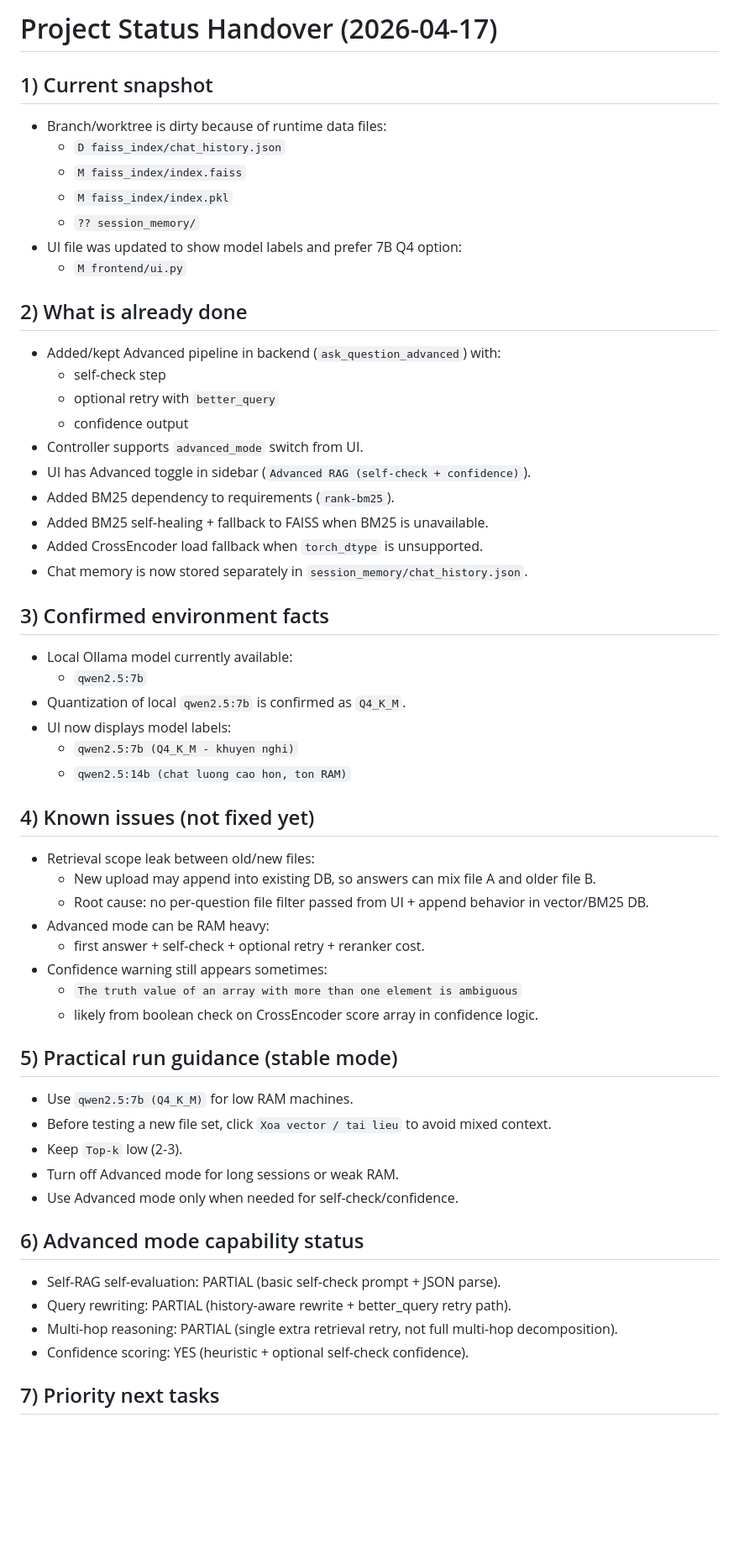
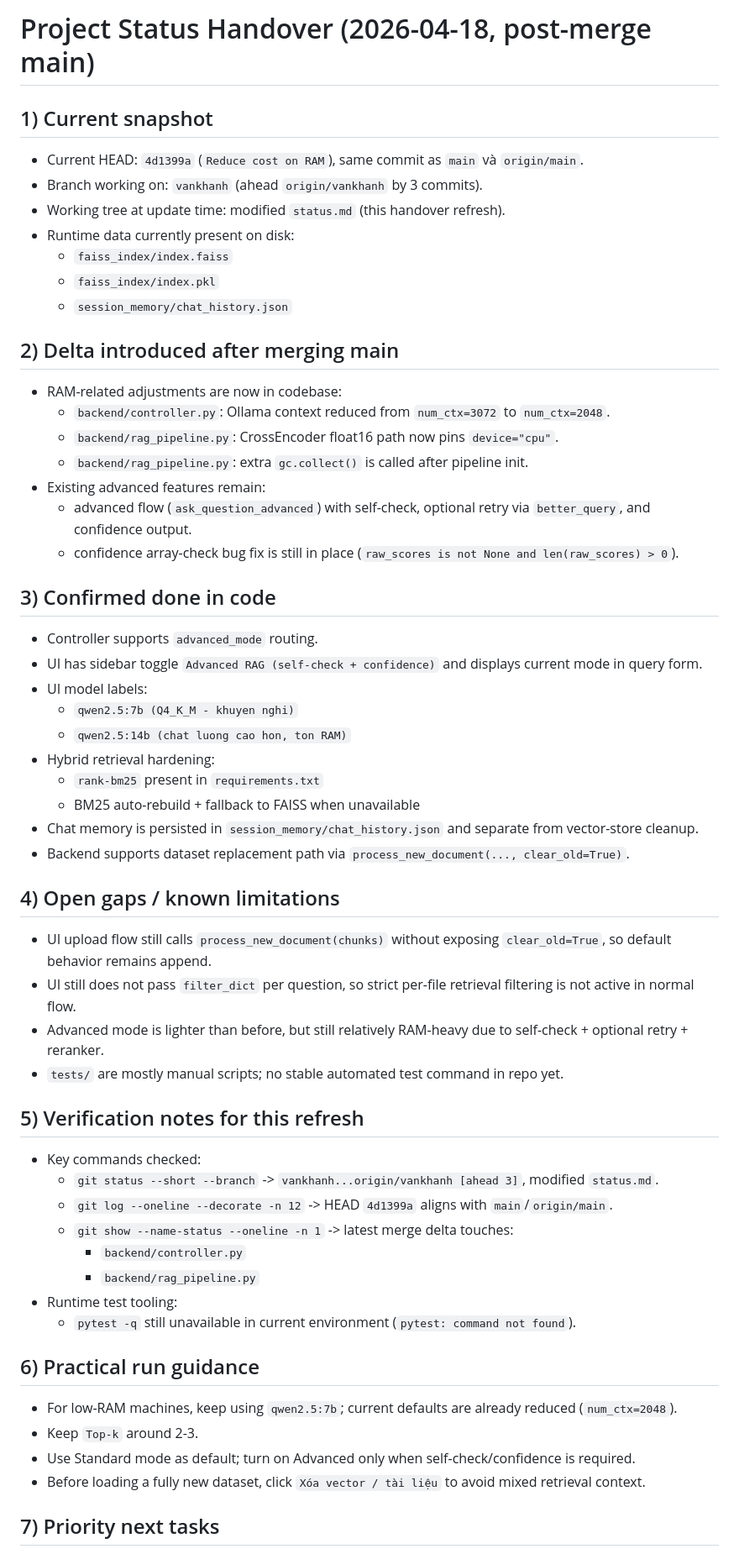
Before and after one commit to nvkdzvcl/Project-Qwen-Rag-Agent, a Markdown page: status.md, the part around one of its changes. Shown at 84% size. GitHub-like rendering; blank space fills up the shorter version.

Commit message:
update status

```diff
--- a/status.md
+++ b/status.md
@@ -1,55 +1,55 @@
-# Project Status Handover (2026-04-17)
+# Project Status Handover (2026-04-18, post-merge main)
 
 ## 1) Current snapshot
-- Branch/worktree is dirty because of runtime data files:
-  - `D faiss_index/chat_history.json`
-  - `M faiss_index/index.faiss`
-  - `M faiss_index/index.pkl`
-  - `?? session_memory/`
-- UI file was updated to show model labels and prefer 7B Q4 option:
-  - `M frontend/ui.py`
+- Current HEAD: `4d1399a` (`Reduce cost on RAM`), same commit as `main` và `origin/main`.
+- Branch working on: `vankhanh` (ahead `origin/vankhanh` by 3 commits).
+- Working tree at update time: modified `status.md` (this handover refresh).
+- Runtime data currently present on disk:
+  - `faiss_index/index.faiss`
+  - `faiss_index/index.pkl`
+  - `session_memory/chat_history.json`
 
-## 2) What is already done
-- Added/kept Advanced pipeline in backend (`ask_question_advanced`) with:
-  - self-check step
-  - optional retry with `better_query`
-  - confidence output
-- Controller supports `advanced_mode` switch from UI.
-- UI has Advanced toggle in sidebar (`Advanced RAG (self-check + confidence)`).
-- Added BM25 dependency to requirements (`rank-bm25`).
-- Added BM25 self-healing + fallback to FAISS when BM25 is unavailable.
-- Added CrossEncoder load fallback when `torch_dtype` is unsupported.
-- Chat memory is now stored separately in `session_memory/chat_history.json`.
+## 2) Delta introduced after merging main
+- RAM-related adjustments are now in codebase:
+  - `backend/controller.py`: Ollama context reduced from `num_ctx=3072` to `num_ctx=2048`.
+  - `backend/rag_pipeline.py`: CrossEncoder float16 path now pins `device="cpu"`.
+  - `backend/rag_pipeline.py`: extra `gc.collect()` is called after pipeline init.
+- Existing advanced features remain:
+  - advanced flow (`ask_question_advanced`) with self-check, optional retry via `better_query`, and confidence output.
+  - confidence array-check bug fix is still in place (`raw_scores is not None and len(raw_scores) > 0`).
 
-## 3) Confirmed environment facts
-- Local Ollama model currently available:
-  - `qwen2.5:7b`
-- Quantization of local `qwen2.5:7b` is confirmed as `Q4_K_M`.
-- UI now displays model labels:
+## 3) Confirmed done in code
+- Controller supports `advanced_mode` routing.
+- UI has sidebar toggle `Advanced RAG (self-check + confidence)` and displays current mode in query form.
+- UI model labels:
   - `qwen2.5:7b (Q4_K_M - khuyen nghi)`
   - `qwen2.5:14b (chat luong cao hon, ton RAM)`
+- Hybrid retrieval hardening:
+  - `rank-bm25` present in `requirements.txt`
+  - BM25 auto-rebuild + fallback to FAISS when unavailable
+- Chat memory is persisted in `session_memory/chat_history.json` and separate from vector-store cleanup.
+- Backend supports dataset replacement path via `process_new_document(..., clear_old=True)`.
 
-## 4) Known issues (not fixed yet)
-- Retrieval scope leak between old/new files:
-  - New upload may append into existing DB, so answers can mix file A and older file B.
-  - Root cause: no per-question file filter passed from UI + append behavior in vector/BM25 DB.
-- Advanced mode can be RAM heavy:
-  - first answer + self-check + optional retry + reranker cost.
-- Confidence warning still appears sometimes:
-  - `The truth value of an array with more than one element is ambiguous`
-  - likely from boolean check on CrossEncoder score array in confidence logic.
+## 4) Open gaps / known limitations
+- UI upload flow still calls `process_new_document(chunks)` without exposing `clear_old=True`, so default behavior remains append.
+- UI still does not pass `filter_dict` per question, so strict per-file retrieval filtering is not active in normal flow.
+- Advanced mode is lighter than before, but still relatively RAM-heavy due to self-check + optional retry + reranker.
+- `tests/` are mostly manual scripts; no stable automated test command in repo yet.
 
-## 5) Practical run guidance (stable mode)
-- Use `qwen2.5:7b (Q4_K_M)` for low RAM machines.
-- Before testing a new file set, click `Xoa vector / tai lieu` to avoid mixed context.
-- Keep `Top-k` low (2-3).
-- Turn off Advanced mode for long sessions or weak RAM.
-- Use Advanced mode only when needed for self-check/confidence.
+## 5) Verification notes for this refresh
+- Key commands checked:
+  - `git status --short --branch` -> `vankhanh...origin/vankhanh [ahead 3]`, modified `status.md`.
+  - `git log --oneline --decorate -n 12` -> HEAD `4d1399a` aligns with `main`/`origin/main`.
+  - `git show --name-status --oneline -n 1` -> latest merge delta touches:
+    - `backend/controller.py`
+    - `backend/rag_pipeline.py`
+- Runtime test tooling:
+  - `pytest -q` still unavailable in current environment (`pytest: command not found`).
 
-## 6) Advanced mode capability status
-- Self-RAG self-evaluation: PARTIAL (basic self-check prompt + JSON parse).
-- Query rewriting: PARTIAL (history-aware rewrite + better_query retry path).
-- Multi-hop reasoning: PARTIAL (single extra retrieval retry, not full multi-hop decomposition).
-- Confidence scoring: YES (heuristic + optional self-check confidence).
+## 6) Practical run guidance
+- For low-RAM machines, keep using `qwen2.5:7b`; current defaults are already reduced (`num_ctx=2048`).
+- Keep `Top-k` around 2-3.
+- Use Standard mode as default; turn on Advanced only when self-check/confidence is required.
+- Before loading a fully new dataset, click `Xóa vector / tài liệu` to avoid mixed retrieval context.
 
 ## 7) Priority next tasks
```
Also changed, not shown: other parts of status.md (+5 -4 lines).
